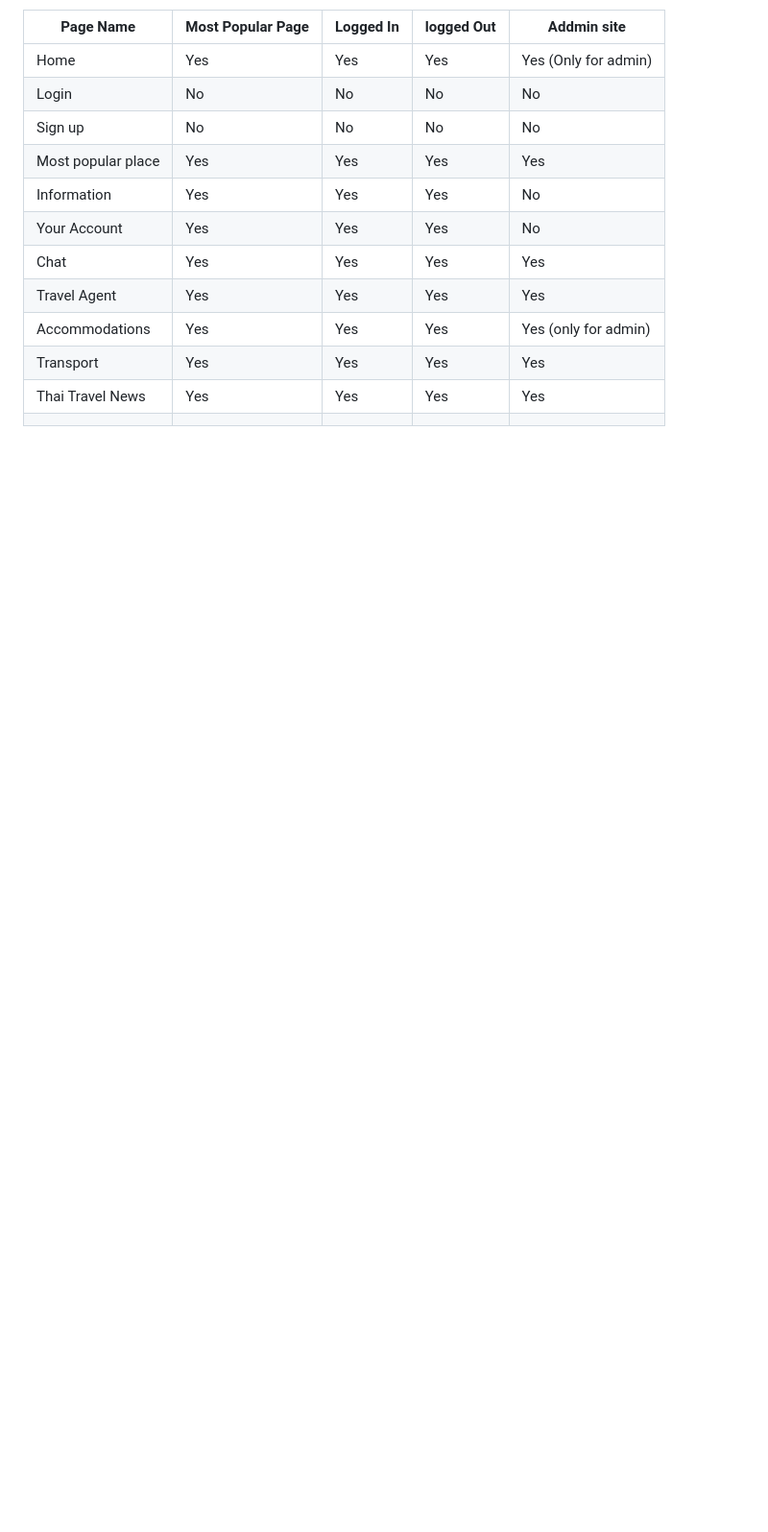
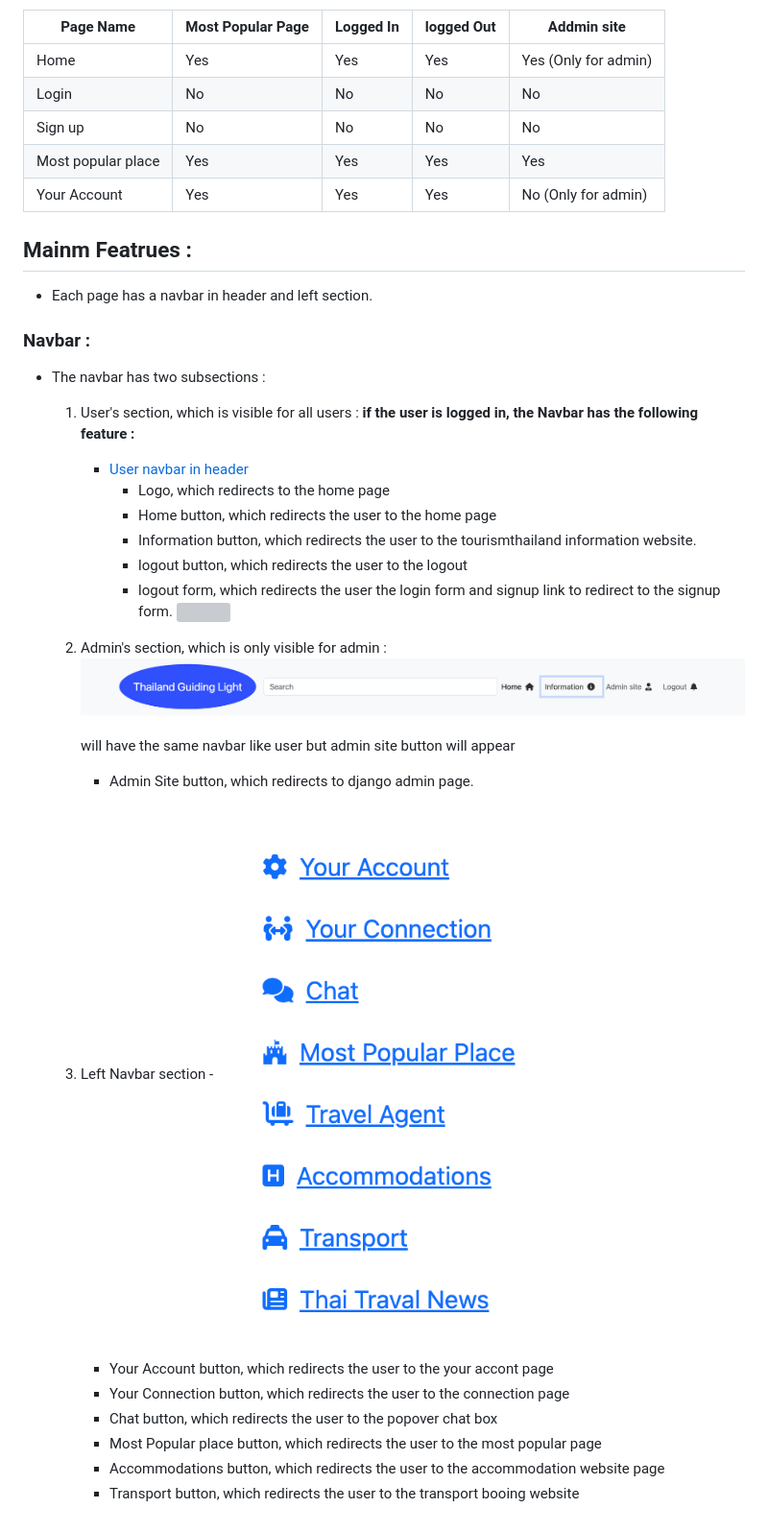
Before and after one commit to Kay13051976/Thailand-guiding-light-second, a Markdown page: FEATURE.md, the part around the change. Shown: that part at 96% size. Rendered like a GitHub page; pictures changed too: documentation/admin-navbar-in-header.png (added), documentation/left-navbar-section.png (added); blank space fills up the shorter version; grey boxes are pictures that could not be loaded.

```diff
--- a/FEATURE.md
+++ b/FEATURE.md
@@ -31,11 +31,33 @@ write mark down table
 | Login     | No              | No       | No        | No         |
 | Sign up   | No               | No       | No        | No         |
 | Most popular place      | Yes               | Yes       | Yes        | Yes         |
-| Information      | Yes               | Yes       | Yes        | No         |
-| Your Account      | Yes               | Yes       | Yes        | No         |
-| Chat      | Yes               | Yes       | Yes        | Yes         |
-| Travel Agent     | Yes               | Yes       | Yes        | Yes         |
-| Accommodations      | Yes               | Yes       | Yes        | Yes (only for admin)       |
-| Transport     | Yes               | Yes       | Yes        | Yes         |
-| Thai Travel News     | Yes               | Yes       | Yes        | Yes         |
-     |
+| Your Account      | Yes               | Yes       | Yes        | No (Only for admin)        |
+
+
+## Mainm Featrues :
+  - Each page has a navbar in header and left section.
+  ### Navbar :
+  - The navbar has two subsections :
+     1. User's section, which is visible for all users :
+       **if the user is logged in, the Navbar has the following feature :**
+         - [User navbar in header](documentation/user-navbar-in-header.png)
+            - Logo, which redirects to the home page
+            - Home button, which redirects the user to the home page
+            - Information button, which redirects the user to the tourismthailand information website.
+            - logout button, which redirects the user to the logout
+            - logout form, which redirects the user the login form and signup link to redirect to the signup form.
+       ![]()
+
+      2. Admin's section, which is only visible for admin :
+       ![Admin navbar in header](documentation/admin-navbar-in-header.png)
+            will have the same navbar like user but admin site button will appear
+            - Admin Site button, which redirects to django admin page.
+
+      3. Left Navbar section
+        - ![Left navbar section](documentation/left-navbar-section.png)
+          - Your Account button, which redirects the user to the your accont page
+          - Your Connection button, which redirects the user to the connection page
+          - Chat button, which redirects the user to the popover chat box
+          - Most Popular place button, which redirects the user to the most popular page
+          - Accommodations button, which redirects the user to the accommodation website page
+          - Transport button, which redirects the user to the transport booing website
```
Also changed, not shown: documentation/user-navbar-in-header.png (added).
